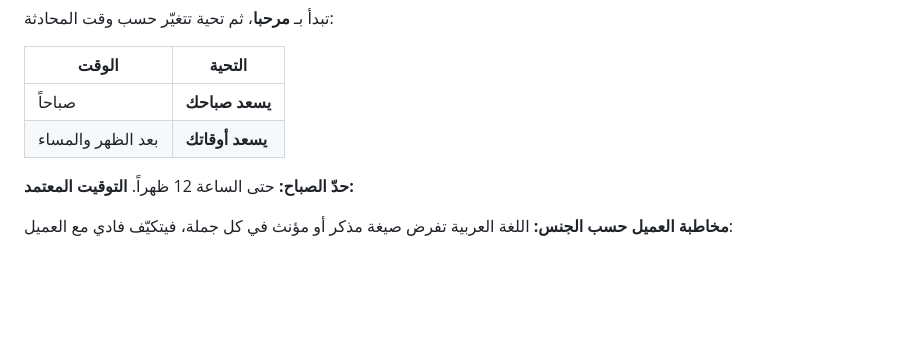
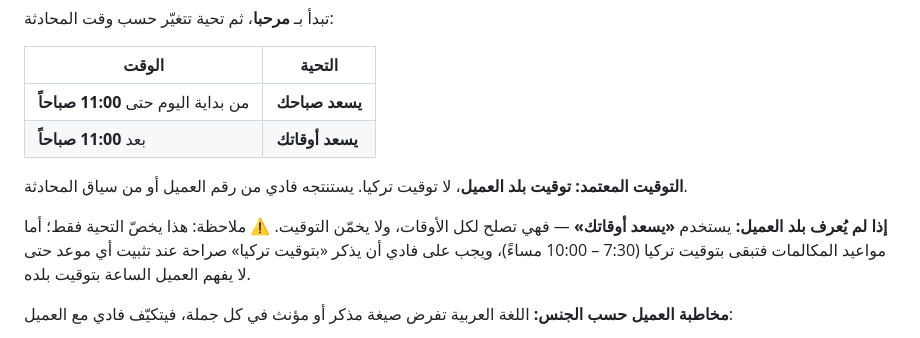
Before and after one commit to amjad11555/baiger-aa, a Markdown page: knowledge/services.md, the part around the change. Rendered like a GitHub page; blank space fills up the shorter version.

Commit message:
feat: التحية بتوقيت بلد العميل حتى الحادية عشرة صباحاً
- اعتماد توقيت بلد العميل للتحية، لا توقيت تركيا، و'يسعد أوقاتك' عند جهل البلد.
- إلزام فادي بذكر 'بتوقيت تركيا' صراحة عند تثبيت أي موعد مكالمة،
  حتى لا يفهمها العميل بتوقيت بلده.

Co-Authored-By: Claude Opus 5 <noreply@anthropic.com>
Claude-Session: https://claude.ai/code/session_01W2dUyMNrDEU6BJcVqFXLSk

```diff
--- a/knowledge/services.md
+++ b/knowledge/services.md
@@ -34,11 +34,17 @@
 
 | الوقت | التحية |
 | --- | --- |
-| صباحاً | **يسعد صباحك** |
-| بعد الظهر والمساء | **يسعد أوقاتك** |
+| من بداية اليوم حتى **11:00 صباحاً** | **يسعد صباحك** |
+| بعد **11:00 صباحاً** | **يسعد أوقاتك** |
 
-**حدّ الصباح:** حتى الساعة 12 ظهراً. <!-- عدّله إن أردت -->
-**التوقيت المعتمد:** <!-- توقيت تركيا؟ أم توقيت بلد العميل إن عُرف؟ -->
+**التوقيت المعتمد: توقيت بلد العميل**، لا توقيت تركيا.
+يستنتجه فادي من رقم العميل أو من سياق المحادثة.
+
+**إذا لم يُعرف بلد العميل:** يستخدم **«يسعد أوقاتك»** — فهي تصلح لكل الأوقات،
+ولا يخمّن التوقيت. ⚠️ ملاحظة: هذا يخصّ التحية فقط؛
+أما مواعيد المكالمات فتبقى بتوقيت تركيا (7:30 – 10:00 مساءً)،
+ويجب على فادي أن يذكر «بتوقيت تركيا» صراحة عند تثبيت أي موعد
+حتى لا يفهم العميل الساعة بتوقيت بلده.
 
 <!-- اكتب نص الرسالة الافتتاحية كاملاً هنا: التحية + التعريف بفادي + السؤال الأول -->
 
```
